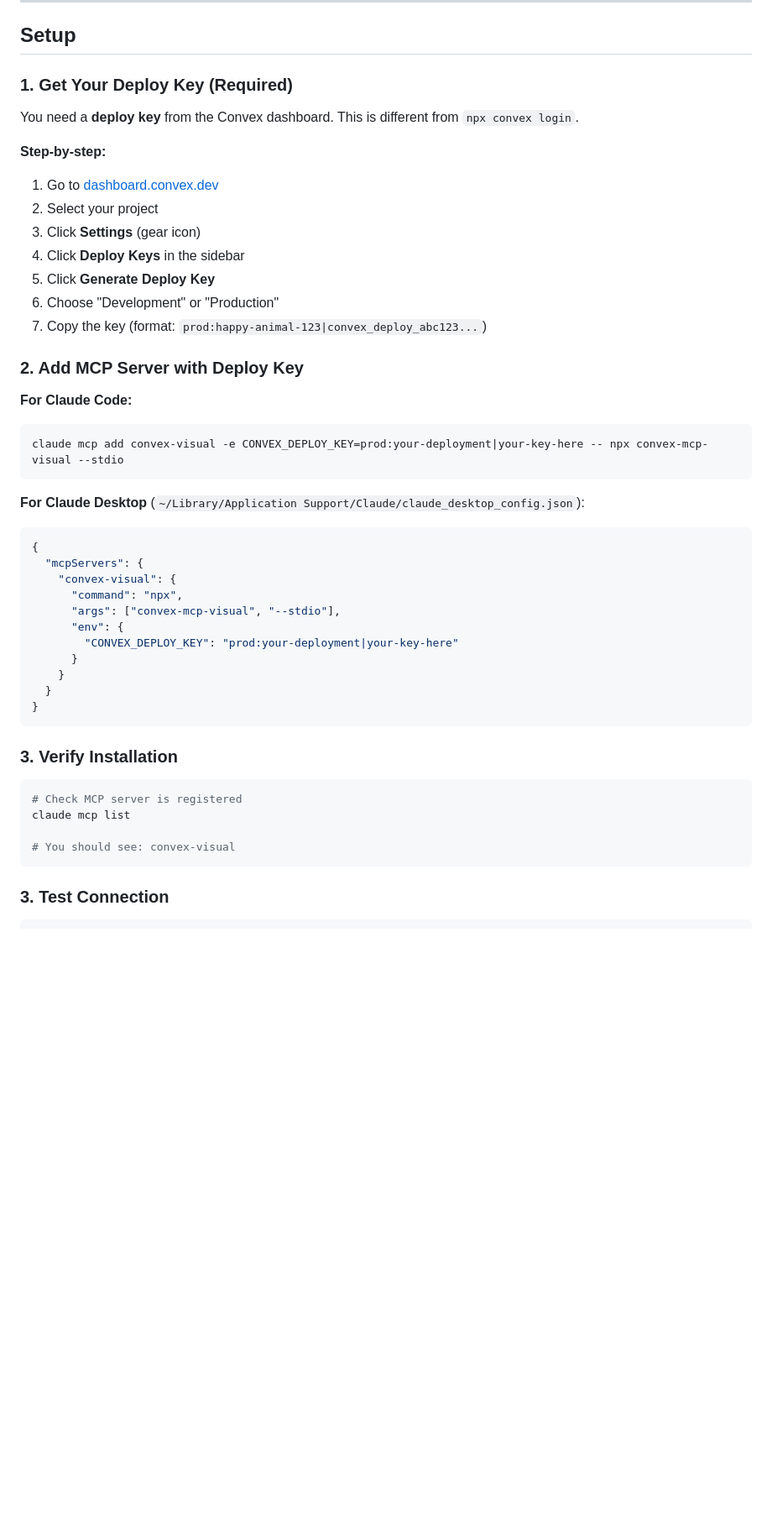
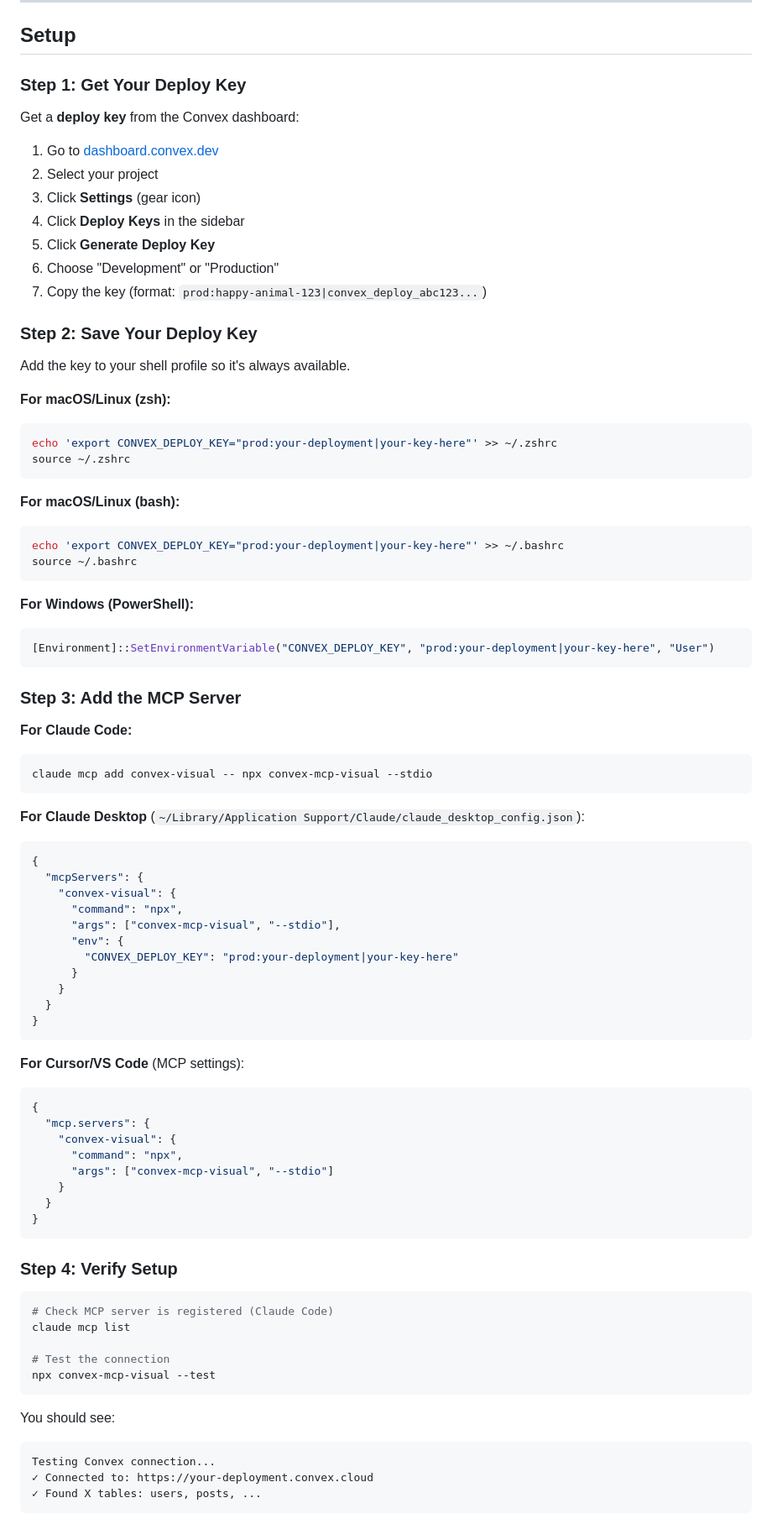
Before and after one commit to waynesutton/convex-mcp-visual, a Markdown page: README.md, the part around one of its changes. Shown at 84% size. GitHub-like rendering; blank space fills up the shorter version.

````diff
--- a/README.md
+++ b/README.md
@@ -238,11 +238,9 @@ Check your client's MCP server status panel.
 
 ## Setup
 
-### 1. Get Your Deploy Key (Required)
+### Step 1: Get Your Deploy Key
 
-You need a **deploy key** from the Convex dashboard. This is different from `npx convex login`.
-
-**Step-by-step:**
+Get a **deploy key** from the Convex dashboard:
 
 1. Go to [dashboard.convex.dev](https://dashboard.convex.dev)
 2. Select your project
@@ -252,16 +250,35 @@ You need a **deploy key** from the Convex dashboard. This is different from `npx
 6. Choose "Development" or "Production"
 7. Copy the key (format: `prod:happy-animal-123|convex_deploy_abc123...`)
 
-### 2. Add MCP Server with Deploy Key
+### Step 2: Save Your Deploy Key
+
+Add the key to your shell profile so it's always available.
+
+**For macOS/Linux (zsh):**
+```bash
+echo 'export CONVEX_DEPLOY_KEY="prod:your-deployment|your-key-here"' >> ~/.zshrc
+source ~/.zshrc
+```
+
+**For macOS/Linux (bash):**
+```bash
+echo 'export CONVEX_DEPLOY_KEY="prod:your-deployment|your-key-here"' >> ~/.bashrc
+source ~/.bashrc
+```
+
+**For Windows (PowerShell):**
+```powershell
+[Environment]::SetEnvironmentVariable("CONVEX_DEPLOY_KEY", "prod:your-deployment|your-key-here", "User")
+```
+
+### Step 3: Add the MCP Server
 
 **For Claude Code:**
-
 ```bash
-claude mcp add convex-visual -e CONVEX_DEPLOY_KEY=prod:your-deployment|your-key-here -- npx convex-mcp-visual --stdio
+claude mcp add convex-visual -- npx convex-mcp-visual --stdio
 ```
 
 **For Claude Desktop** (`~/Library/Application Support/Claude/claude_desktop_config.json`):
-
 ```json
 {
   "mcpServers": {
@@ -276,14 +293,32 @@ claude mcp add convex-visual -e CONVEX_DEPLOY_KEY=prod:your-deployment|your-key-
 }
 ```
 
-### 3. Verify Installation
+**For Cursor/VS Code** (MCP settings):
+```json
+{
+  "mcp.servers": {
+    "convex-visual": {
+      "command": "npx",
+      "args": ["convex-mcp-visual", "--stdio"]
+    }
+  }
+}
+```
+
+### Step 4: Verify Setup
 
 ```bash
-# Check MCP server is registered
+# Check MCP server is registered (Claude Code)
 claude mcp list
 
-# You should see: convex-visual
+# Test the connection
+npx convex-mcp-visual --test
 ```
 
-### 3. Test Connection
+You should see:
+```
+Testing Convex connection...
+✓ Connected to: https://your-deployment.convex.cloud
+✓ Found X tables: users, posts, ...
+```
 
````
Also changed, not shown: other parts of README.md (+39 -3 lines), CLAUDE.md (+25 -15 lines).
